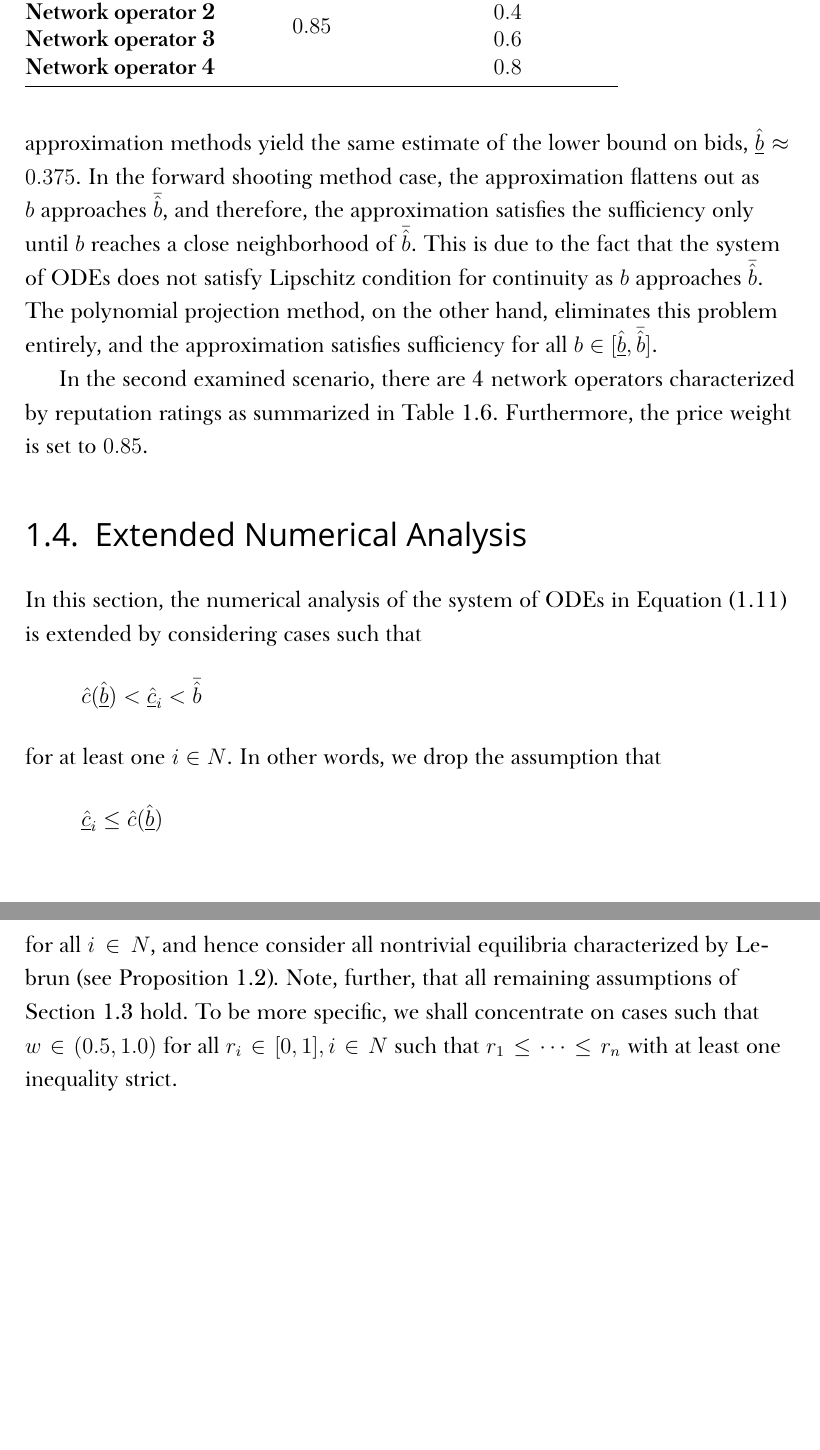
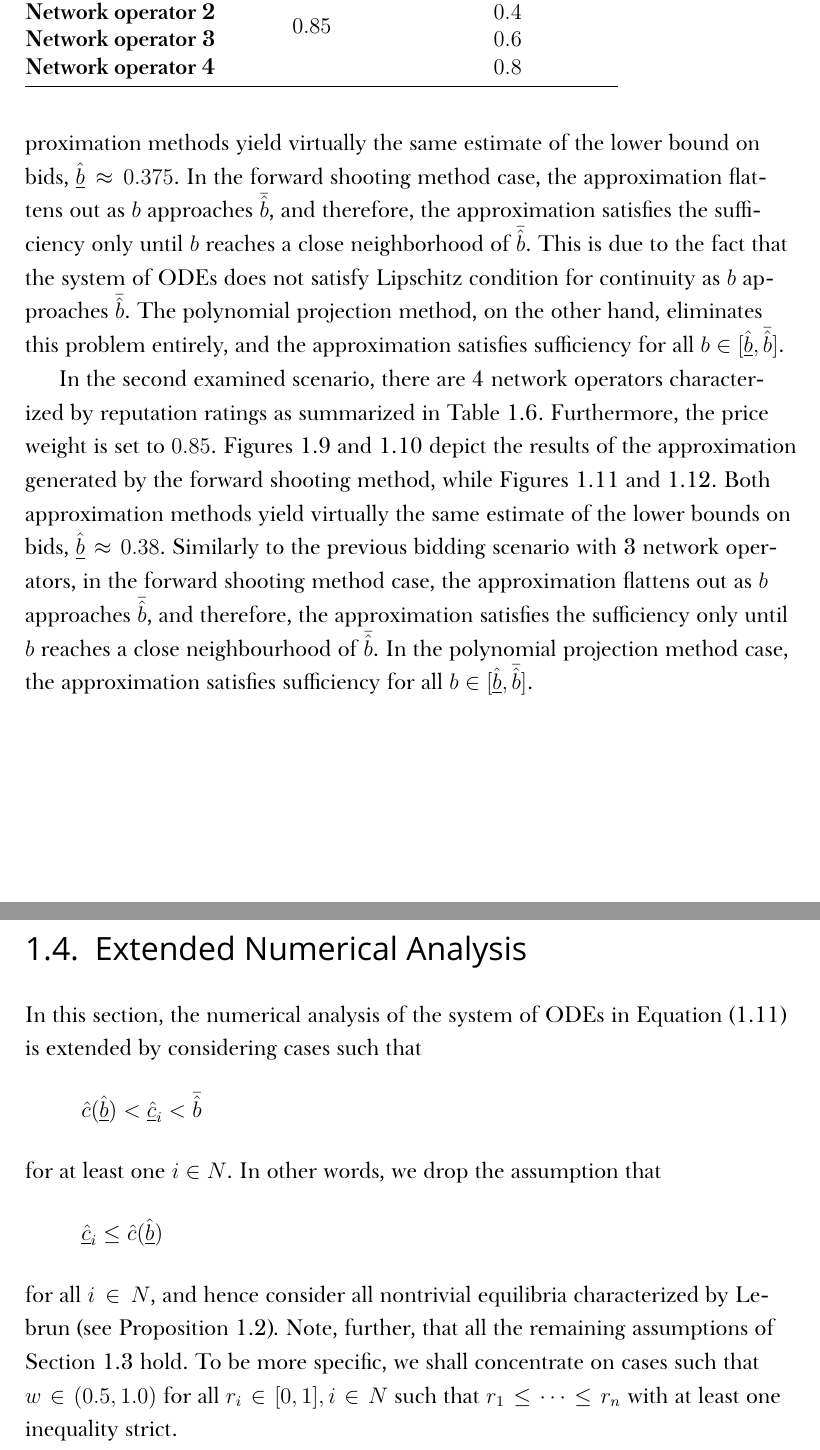
Before and after one commit to kubkon/Thesis, a LaTeX thesis (Thesis.tex, which reads Indirect/Indirect.tex): two parts of pages 28 and 33 of 49, joined at a grey line, cut so that both start at the same text, the shorter picture padded with empty space. Compiled offline with XeLaTeX; a missing font is replaced by an installed copy or a similar font.

Commit message:
Draft discussion of results for numerical analysis.

```diff
--- a/Indirect/Indirect.tex
+++ b/Indirect/Indirect.tex
@@ -602,7 +602,7 @@ Before analyzing numerical results for more than 2 network operators, both algor
 
 Note, however, that this does not prove that the algorithms will provide correct results for any number of network operators. On the contrary, it merely means that the implementation of the algorithms passed basic sanity check. Therefore, in what follows, for each produced output, we shall verify whether the numerically approximated bidding strategies satisfy the sufficiency condition for an equilibrium; that is, whether the numerically derived bidding strategy for each network operator is a best response to the bidding strategies of the remaining network operators. If the derived bidding strategies constitute best responses that are mutually consistent, then the derived bidding strategies constitute an approximate Bayesian Nash equilibrium.
 
-In the first examined scenario, there are 3 network operators characterized by reputation ratings as summarized in Table~\ref{tab:approximation_scenario_3_indirect}. Furthermore, the price weight is set to $0.75$. Figures~\ref{fig:forward_shooting_3_indirect}~and~\ref{fig:forward_shooting_3_sufficiency_indirect} depict the results of the approximation obtained by using forward shooting method, while Figures~\ref{fig:polynomial_projection_3_indirect}~and~\ref{fig:polynomial_projection_3_sufficiency_indirect} depict the results of the approximation obtained by using polynomial projection method. Both approximation methods yield the same estimate of the lower bound on bids, $\underline{\hat{b}}\approx 0.375$. In the forward shooting method case, the approximation flattens out as $b$ approaches $\bar{\hat{b}}$, and therefore, the approximation satisfies the sufficiency only until $b$ reaches a close neighborhood of $\bar{\hat{b}}$. This is due to the fact that the system of ODEs does not satisfy Lipschitz condition for continuity as $b$ approaches $\bar{\hat{b}}$. The polynomial projection method, on the other hand, eliminates this problem entirely, and the approximation satisfies sufficiency for all $b\in[\underline{\hat{b}},\bar{\hat{b}}]$.
+In the first examined scenario, there are 3 network operators characterized by reputation ratings as summarized in Table~\ref{tab:approximation_scenario_3_indirect}. Furthermore, the price weight is set to $0.75$. Figures~\ref{fig:forward_shooting_3_indirect}~and~\ref{fig:forward_shooting_3_sufficiency_indirect} depict the results of the approximation generated by the forward shooting method, while Figures~\ref{fig:polynomial_projection_3_indirect}~and~\ref{fig:polynomial_projection_3_sufficiency_indirect} depict the results of the approximation generated by the polynomial projection method. Both approximation methods yield virtually the same estimate of the lower bound on bids, $\underline{\hat{b}}\approx 0.375$. In the forward shooting method case, the approximation flattens out as $b$ approaches $\bar{\hat{b}}$, and therefore, the approximation satisfies the sufficiency only until $b$ reaches a close neighborhood of $\bar{\hat{b}}$. This is due to the fact that the system of ODEs does not satisfy Lipschitz condition for continuity as $b$ approaches $\bar{\hat{b}}$. The polynomial projection method, on the other hand, eliminates this problem entirely, and the approximation satisfies sufficiency for all $b\in[\underline{\hat{b}},\bar{\hat{b}}]$.
 
 \begin{table}[t]
   \caption{Bidding scenario with 3 network operators}
@@ -639,7 +639,7 @@ In the first examined scenario, there are 3 network operators characterized by r
   \label{fig:polynomial_projection_3_sufficiency_indirect}
 \end{figure}
 
-In the second examined scenario, there are 4 network operators characterized by reputation ratings as summarized in Table~\ref{tab:approximation_scenario_4_indirect}. Furthermore, the price weight is set to $0.85$.
+In the second examined scenario, there are 4 network operators characterized by reputation ratings as summarized in Table~\ref{tab:approximation_scenario_4_indirect}. Furthermore, the price weight is set to $0.85$. Figures~\ref{fig:forward_shooting_4_indirect}~and~\ref{fig:forward_shooting_4_sufficiency_indirect} depict the results of the approximation generated by the forward shooting method, while Figures~\ref{fig:polynomial_projection_4_indirect}~and~\ref{fig:polynomial_projection_4_sufficiency_indirect}. Both approximation methods yield virtually the same estimate of the lower bounds on bids, $\underline{\hat{b}}\approx 0.38$. Similarly to the previous bidding scenario with 3 network operators, in the forward shooting method case, the approximation flattens out as $b$ approaches $\bar{\hat{b}}$, and therefore, the approximation satisfies the sufficiency only until $b$ reaches a close neighbourhood of $\bar{\hat{b}}$. In the polynomial projection method case, the approximation satisfies sufficiency for all $b\in[\underline{\hat{b}},\bar{\hat{b}}]$.
 
 \begin{table}[t]
   \caption{Bidding scenario with 4 network operators}
@@ -689,7 +689,7 @@ for at least one $i\in N$. In other words, we drop the assumption that
 \begin{equation*}
   \underline{\hat{c}}_i \leq \hat{c}(\underline{\hat{b}})
 \end{equation*}
-for all $i\in N$, and hence consider all nontrivial equilibria characterized by Lebrun (see Proposition~\ref{prop:characterization_of_the_equilibrium_indirect}). Note, further, that all remaining assumptions of Section~\ref{sec:numerical_analysis_indirect} hold. To be more specific, we shall concentrate on cases such that $w\in (0.5,1.0)$ for all $r_i\in[0,1], i\in N$ such that $r_1\leq\cdots\leq r_n$ with at least one inequality strict.
+for all $i\in N$, and hence consider all nontrivial equilibria characterized by Lebrun (see Proposition~\ref{prop:characterization_of_the_equilibrium_indirect}). Note, further, that all the remaining assumptions of Section~\ref{sec:numerical_analysis_indirect} hold. To be more specific, we shall concentrate on cases such that $w\in (0.5,1.0)$ for all $r_i\in[0,1], i\in N$ such that $r_1\leq\cdots\leq r_n$ with at least one inequality strict.
 
 In what follows, we shall present two numerical algorithms which improve upon the algorithms considered in Section~\ref{sec:numerical_analysis_indirect}: the extended forward shooting method, and the extended forward shooting method and polynomial projection method combined.
 
```
